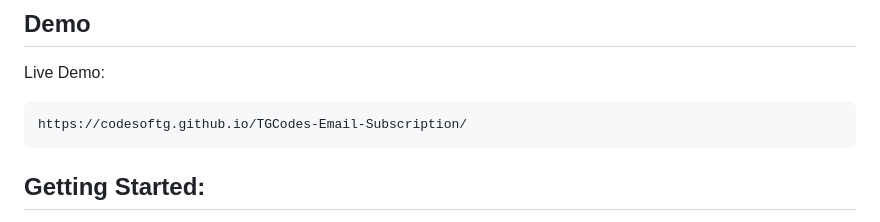
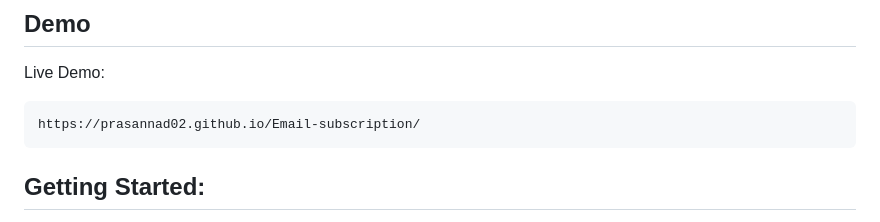
Before and after one commit to aliniluca/emailsub, a Markdown page: README.md, the part around the change. Rendered like a GitHub page.

```diff
--- a/README.md
+++ b/README.md
@@ -18,7 +18,7 @@ Prasanna-Email Subscription is a simple website template that allows users to su
 
 Live Demo:
 
-    https://codesoftg.github.io/TGCodes-Email-Subscription/
+    https://prasannad02.github.io/Email-subscription/
 ## Getting Started:
 
 To use the Prasanna-Email Subscription website template and integrate it with Google Sheets, follow these steps:
```
